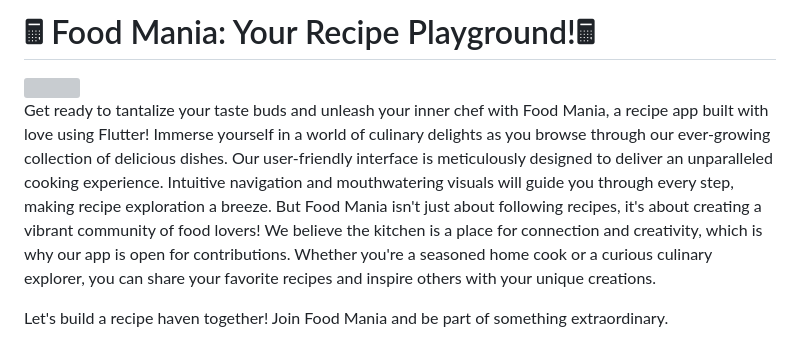
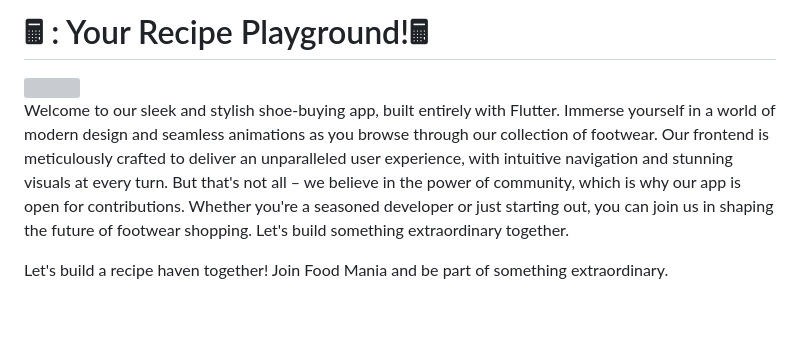
Before and after one commit to Prashant-ranjan-singh-123/Food-Mania, a Markdown page: README.md, the part around the change. Drawn GitHub-style; blank space fills up the shorter version; grey boxes are pictures that could not be loaded.

```diff
--- a/README.md
+++ b/README.md
@@ -1,10 +1,10 @@
-# 🖩 Food Mania: Your Recipe Playground!🖩
+# 🖩 : Your Recipe Playground!🖩
 
 <div style="display: flex; justify-content: center;">
     <img src="https://raw.githubusercontent.com/Prashant-ranjan-singh-123/shoe_haven/main/assets/image/icon_1.jpg">
 </div>
 
-Get ready to tantalize your taste buds and unleash your inner chef with Food Mania, a recipe app built with love using Flutter! Immerse yourself in a world of culinary delights as you browse through our ever-growing collection of delicious dishes. Our user-friendly interface is meticulously designed to deliver an unparalleled cooking experience.  Intuitive navigation and mouthwatering visuals will guide you through every step, making recipe exploration a breeze. But Food Mania isn't just about following recipes, it's about creating a vibrant community of food lovers! We believe the kitchen is a place for connection and creativity, which is why our app is open for contributions. Whether you're a seasoned home cook or a curious culinary explorer, you can share your favorite recipes and inspire others with your unique creations.
+Welcome to our sleek and stylish shoe-buying app, built entirely with Flutter. Immerse yourself in a world of modern design and seamless animations as you browse through our collection of footwear. Our frontend is meticulously crafted to deliver an unparalleled user experience, with intuitive navigation and stunning visuals at every turn. But that's not all – we believe in the power of community, which is why our app is open for contributions. Whether you're a seasoned developer or just starting out, you can join us in shaping the future of footwear shopping. Let's build something extraordinary together.
 
 Let's build a recipe haven together!  Join Food Mania and be part of something extraordinary.
 
```
